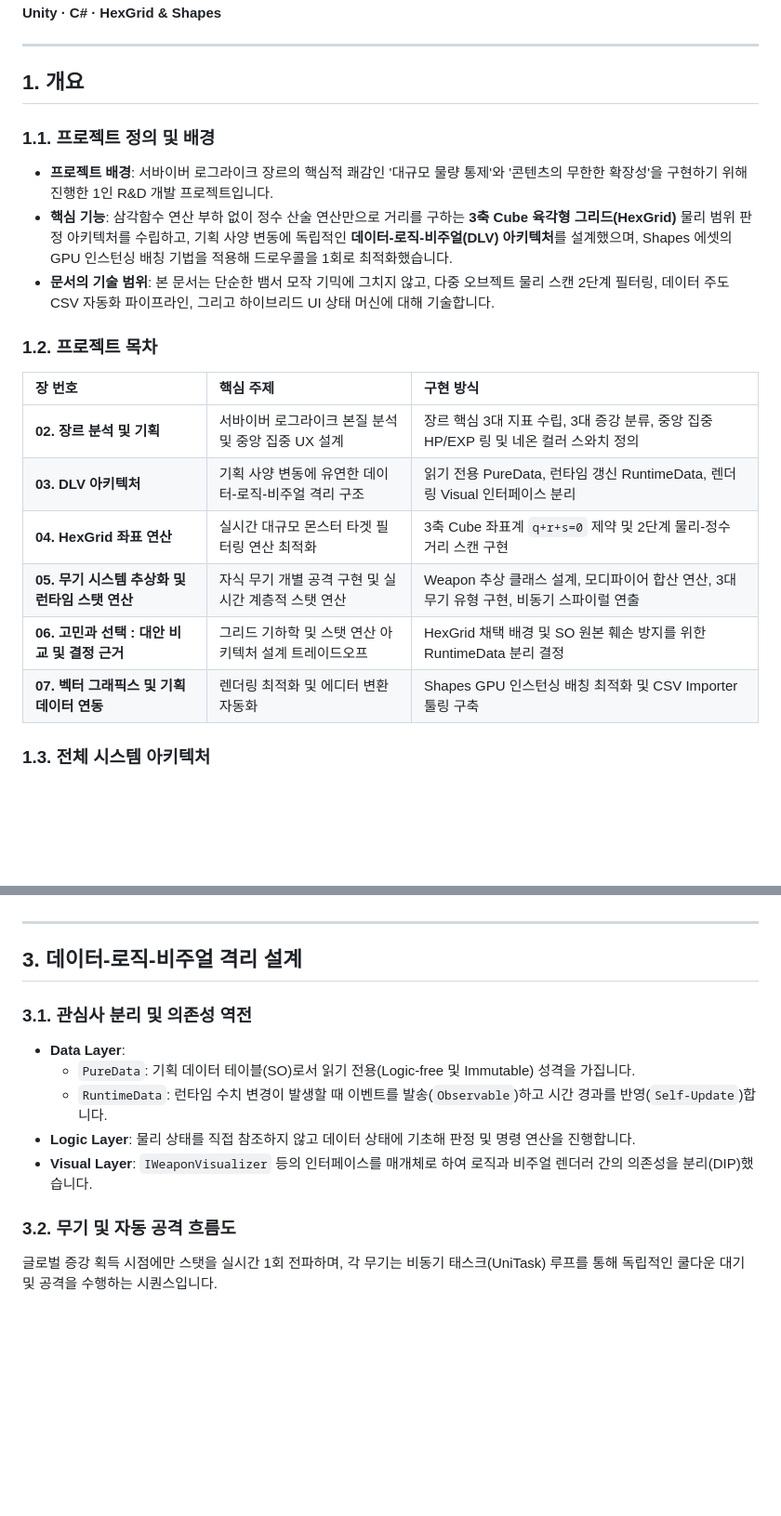
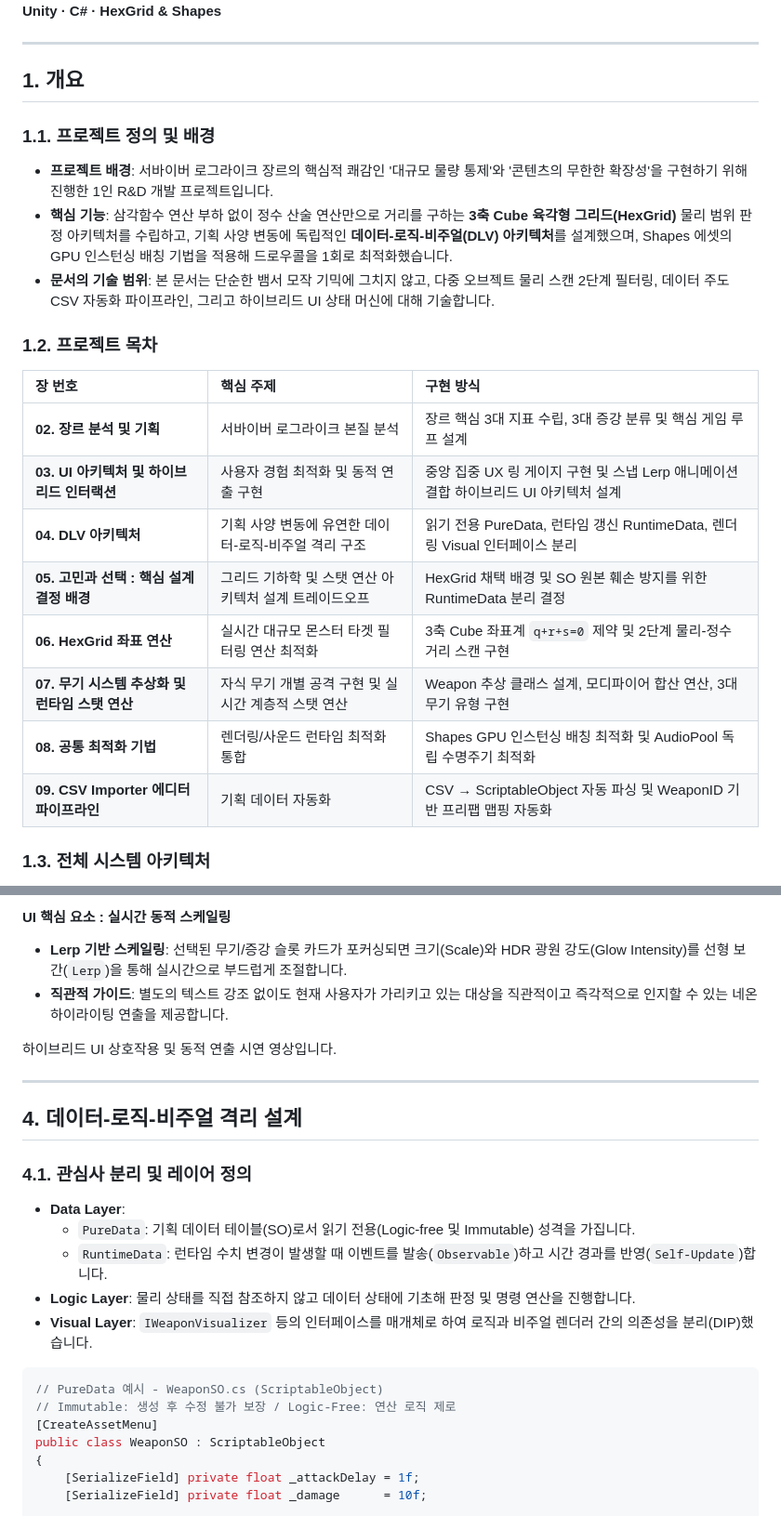
Before and after one commit to WhiteAppleKo/Portfolio, a Markdown page: portfolio/project4/README.md, 2 parts joined by grey strips. Shown at 93% size. GitHub-like rendering; blank space fills up the shorter version.

````diff
--- a/portfolio/project4/README.md
+++ b/portfolio/project4/README.md
@@ -20,25 +24,27 @@
 </div>
 
-**Unity · C# · HexGrid & Shapes**
+**Unity · C# · HexGrid &amp; Shapes**
 
 ---
 
 ## 1. 개요
 
 ### 1.1. 프로젝트 정의 및 배경
-* **프로젝트 배경**: 서바이버 로그라이크 장르의 핵심적 쾌감인 '대규모 물량 통제'와 '콘텐츠의 무한한 확장성'을 구현하기 위해 진행한 1인 R&D 개발 프로젝트입니다.
+* **프로젝트 배경**: 서바이버 로그라이크 장르의 핵심적 쾌감인 '대규모 물량 통제'와 '콘텐츠의 무한한 확장성'을 구현하기 위해 진행한 1인 R&amp;D 개발 프로젝트입니다.
 * **핵심 기능**: 삼각함수 연산 부하 없이 정수 산술 연산만으로 거리를 구하는 **3축 Cube 육각형 그리드(HexGrid)** 물리 범위 판정 아키텍처를 수립하고, 기획 사양 변동에 독립적인 **데이터-로직-비주얼(DLV) 아키텍처**를 설계했으며, Shapes 에셋의 GPU 인스턴싱 배칭 기법을 적용해 드로우콜을 1회로 최적화했습니다.
 * **문서의 기술 범위**: 본 문서는 단순한 뱀서 모작 기믹에 그치지 않고, 다중 오브젝트 물리 스캔 2단계 필터링, 데이터 주도 CSV 자동화 파이프라인, 그리고 하이브리드 UI 상태 머신에 대해 기술합니다.
 
 ### 1.2. 프로젝트 목차
 | 장 번호 | 핵심 주제 | 구현 방식 |
 | :--- | :--- | :--- |
-| **02. 장르 분석 및 기획** | 서바이버 로그라이크 본질 분석 및 중앙 집중 UX 설계 | 장르 핵심 3대 지표 수립, 3대 증강 분류, 중앙 집중 HP/EXP 링 및 네온 컬러 스와치 정의 |
-| **03. DLV 아키텍처** | 기획 사양 변동에 유연한 데이터-로직-비주얼 격리 구조 | 읽기 전용 PureData, 런타임 갱신 RuntimeData, 렌더링 Visual 인터페이스 분리 |
-| **04. HexGrid 좌표 연산** | 실시간 대규모 몬스터 타겟 필터링 연산 최적화 | 3축 Cube 좌표계 `q+r+s=0` 제약 및 2단계 물리-정수 거리 스캔 구현 |
-| **05. 무기 시스템 추상화 및 런타임 스탯 연산** | 자식 무기 개별 공격 구현 및 실시간 계층적 스탯 연산 | Weapon 추상 클래스 설계, 모디파이어 합산 연산, 3대 무기 유형 구현, 비동기 스파이럴 연출 |
-| **06. 고민과 선택 : 대안 비교 및 결정 근거** | 그리드 기하학 및 스탯 연산 아키텍처 설계 트레이드오프 | HexGrid 채택 배경 및 SO 원본 훼손 방지를 위한 RuntimeData 분리 결정 |
-| **07. 벡터 그래픽스 및 기획 데이터 연동** | 렌더링 최적화 및 에디터 변환 자동화 | Shapes GPU 인스턴싱 배칭 최적화 및 CSV Importer 툴링 구축 |
+| **02. 장르 분석 및 기획** | 서바이버 로그라이크 본질 분석 | 장르 핵심 3대 지표 수립, 3대 증강 분류 및 핵심 게임 루프 설계 |
+| **03. UI 아키텍처 및 하이브리드 인터랙션** | 사용자 경험 최적화 및 동적 연출 구현 | 중앙 집중 UX 링 게이지 구현 및 스냅 Lerp 애니메이션 결합 하이브리드 UI 아키텍처 설계 |
+| **04. DLV 아키텍처** | 기획 사양 변동에 유연한 데이터-로직-비주얼 격리 구조 | 읽기 전용 PureData, 런타임 갱신 RuntimeData, 렌더링 Visual 인터페이스 분리 |
+| **05. 고민과 선택 : 핵심 설계 결정 배경** | 그리드 기하학 및 스탯 연산 아키텍처 설계 트레이드오프 | HexGrid 채택 배경 및 SO 원본 훼손 방지를 위한 RuntimeData 분리 결정 |
+| **06. HexGrid 좌표 연산** | 실시간 대규모 몬스터 타겟 필터링 연산 최적화 | 3축 Cube 좌표계 `q+r+s=0` 제약 및 2단계 물리-정수 거리 스캔 구현 |
+| **07. 무기 시스템 추상화 및 런타임 스탯 연산** | 자식 무기 개별 공격 구현 및 실시간 계층적 스탯 연산 | Weapon 추상 클래스 설계, 모디파이어 합산 연산, 3대 무기 유형 구현 |
+| **08. 공통 최적화 기법** | 렌더링/사운드 런타임 최적화 통합 | Shapes GPU 인스턴싱 배칭 최적화 및 AudioPool 독립 수명주기 최적화 |
+| **09. CSV Importer 에디터 파이프라인** | 기획 데이터 자동화 | CSV → ScriptableObject 자동 파싱 및 WeaponID 기반 프리팹 맵핑 자동화 |
 
 ### 1.3. 전체 시스템 아키텍처
 프로젝트 아키텍처는 게임 실행 중 작동하는 **인게임 런타임 시스템**과 게임 외적으로 설계 데이터를 연동하는 **에디터 파이프라인 시스템**으로 이원화하여 관리됩니다.
@@ -106,14 +132,28 @@ flowchart LR
+#### UI 핵심 요소 : 실시간 동적 스케일링
+* **Lerp 기반 스케일링**: 선택된 무기/증강 슬롯 카드가 포커싱되면 크기(Scale)와 HDR 광원 강도(Glow Intensity)를 선형 보간(`Lerp`)을 통해 실시간으로 부드럽게 조절합니다.
+* **직관적 가이드**: 별도의 텍스트 강조 없이도 현재 사용자가 가리키고 있는 대상을 직관적이고 즉각적으로 인지할 수 있는 네온 하이라이팅 연출을 제공합니다.
+
+<div class="image-card-text hover-image" data-image="portfolio/project4/images/UI.mp4">
+  <p>하이브리드 UI 상호작용 및 동적 연출 시연 영상입니다.</p>
+</div>
+
 ---
 
-## 3. 데이터-로직-비주얼 격리 설계
+## 4. 데이터-로직-비주얼 격리 설계
 
-### 3.1. 관심사 분리 및 의존성 역전
+### 4.1. 관심사 분리 및 레이어 정의
 * **Data Layer**:
   - `PureData`: 기획 데이터 테이블(SO)로서 읽기 전용(Logic-free 및 Immutable) 성격을 가집니다.
   - `RuntimeData`: 런타임 수치 변경이 발생할 때 이벤트를 발송(`Observable`)하고 시간 경과를 반영(`Self-Update`)합니다.
 * **Logic Layer**: 물리 상태를 직접 참조하지 않고 데이터 상태에 기초해 판정 및 명령 연산을 진행합니다.
 * **Visual Layer**: `IWeaponVisualizer` 등의 인터페이스를 매개체로 하여 로직과 비주얼 렌더러 간의 의존성을 분리(DIP)했습니다.
 
-### 3.2. 무기 및 자동 공격 흐름도
-글로벌 증강 획득 시점에만 스탯을 실시간 1회 전파하며, 각 무기는 비동기 태스크(UniTask) 루프를 통해 독립적인 쿨다운 대기 및 공격을 수행하는 시퀀스입니다.
+```csharp
+// PureData 예시 - WeaponSO.cs (ScriptableObject)
+// Immutable: 생성 후 수정 불가 보장 / Logic-Free: 연산 로직 제로
+[CreateAssetMenu]
+public class WeaponSO : ScriptableObject
+{
+    [SerializeField] private float _attackDelay = 1f;
+    [SerializeField] private float _damage      = 10f;
 
````
Also changed, not shown: other parts of portfolio/project4/README.md (+164 -86 lines), portfolio/project4/readme_analysis_report.md (added, +60 -0 lines).
